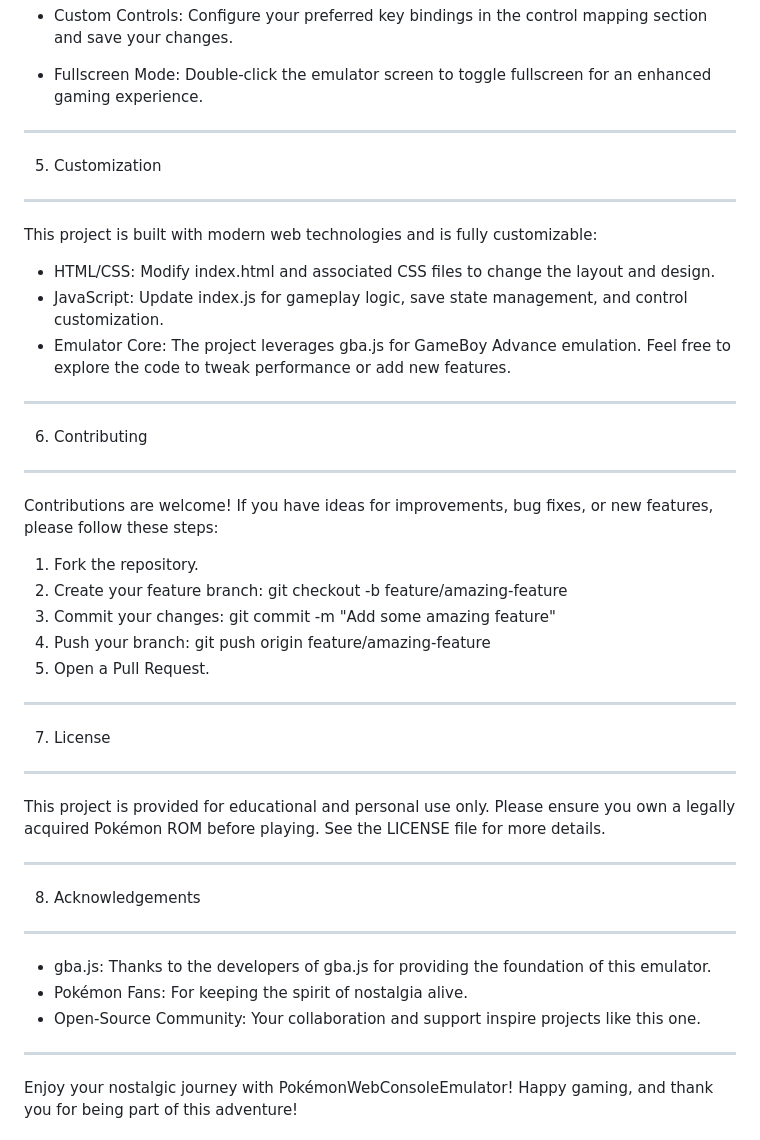
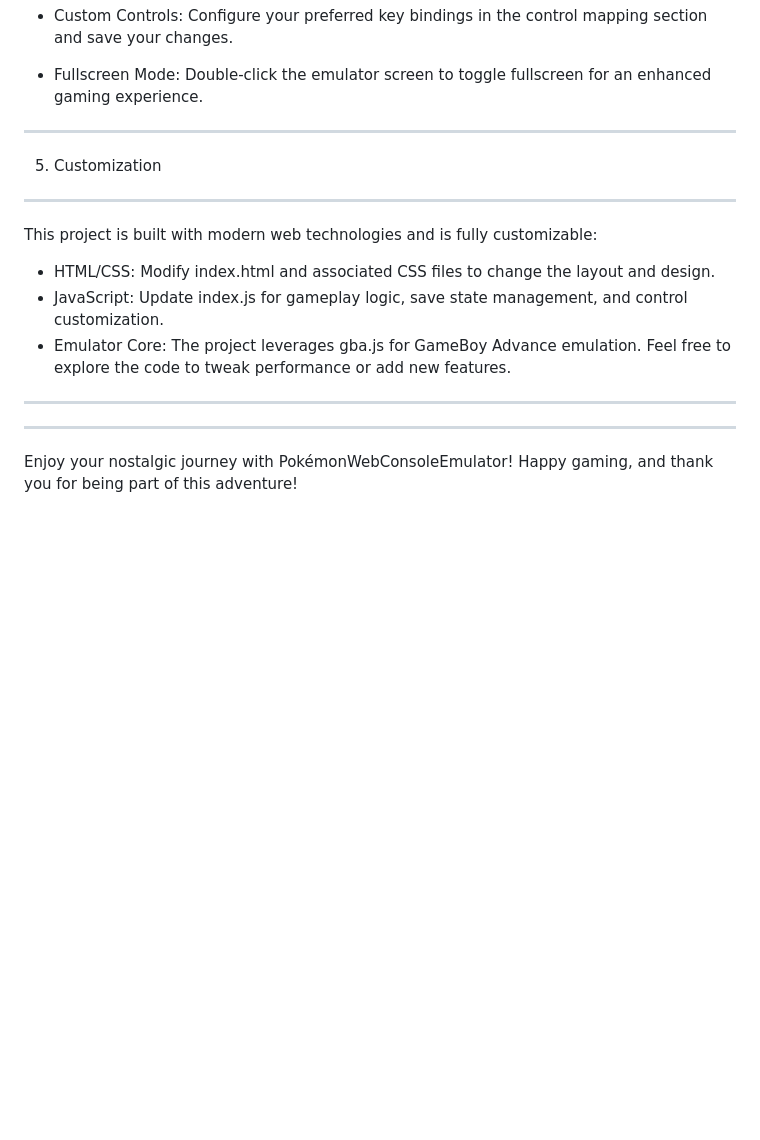
Before and after one commit to teche74/PokemonConsoleWebEmulator, a Markdown page: README.md, the part around the change printed below. Rendered like a GitHub page; blank space fills up the shorter version.

```diff
--- a/README.md
+++ b/README.md
@@ -74,6 +78,8 @@ Installation:
 - Fullscreen Mode:
   Double-click the emulator screen to toggle fullscreen for an enhanced gaming experience.
 
+
+
 --------------------------
 5. Customization
 --------------------------
@@ -83,29 +89,7 @@ This project is built with modern web technologies and is fully customizable:
 - Emulator Core: The project leverages gba.js for GameBoy Advance emulation. Feel free to explore the code to tweak performance or add new features.
 
 --------------------------
-6. Contributing
---------------------------
-Contributions are welcome! If you have ideas for improvements, bug fixes, or new features, please follow these steps:
-1. Fork the repository.
-2. Create your feature branch:
-   git checkout -b feature/amazing-feature
-3. Commit your changes:
-   git commit -m "Add some amazing feature"
-4. Push your branch:
-   git push origin feature/amazing-feature
-5. Open a Pull Request.
 
---------------------------
-7. License
---------------------------
-This project is provided for educational and personal use only. Please ensure you own a legally acquired Pokémon ROM before playing. See the LICENSE file for more details.
-
---------------------------
-8. Acknowledgements
---------------------------
-- gba.js: Thanks to the developers of gba.js for providing the foundation of this emulator.
-- Pokémon Fans: For keeping the spirit of nostalgia alive.
-- Open-Source Community: Your collaboration and support inspire projects like this one.
 
 --------------------------
 Enjoy your nostalgic journey with PokémonWebConsoleEmulator!
```
Also changed, not shown: other parts of README.md (+4 -0 lines).
